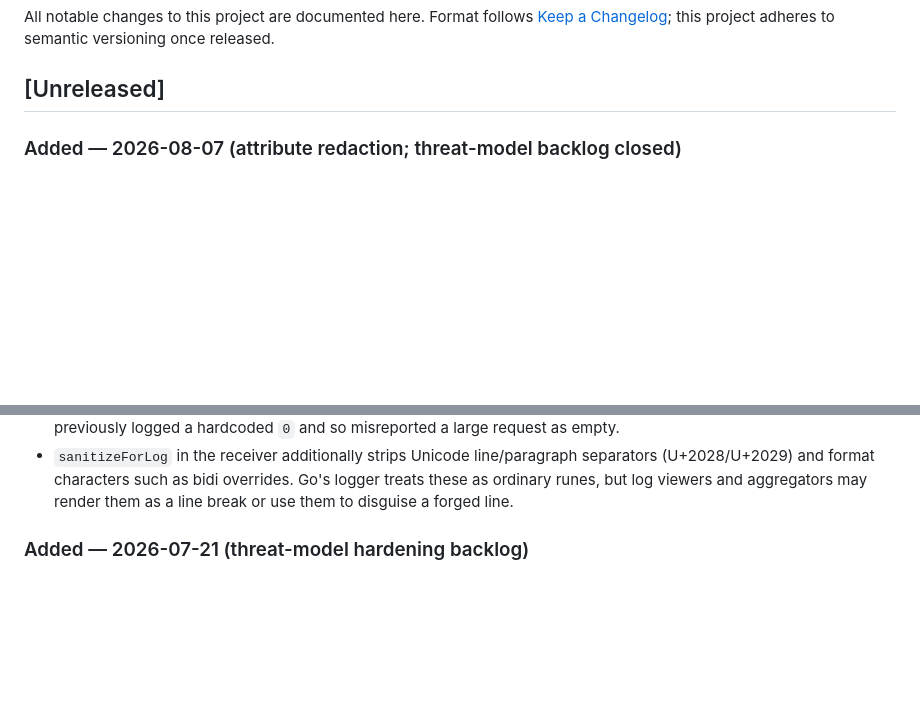
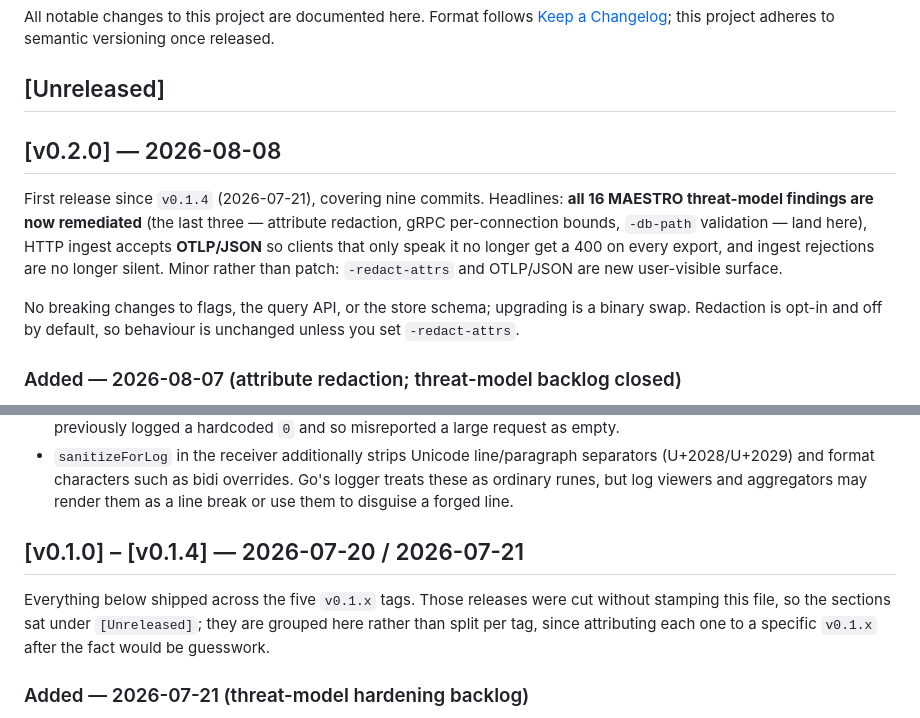
Before and after one commit to 3rg0n/otelstore, a Markdown page: CHANGELOG.md, 2 parts joined by grey strips. GitHub-like rendering; blank space fills up the shorter version.

Commit message:
docs: stamp CHANGELOG for v0.2.0 (#14)
First release since v0.1.4 (2026-07-21); main was nine commits ahead with
everything sitting under [Unreleased].

Two headings, not one. The v0.1.x releases were cut without ever stamping this
file, so its [Unreleased] section had accumulated content that had *already
shipped* in v0.1.0-v0.1.4. Putting a single v0.2.0 heading at the top would have
claimed all of it. So:

- [v0.2.0] covers only the six post-v0.1.4 sections (redaction + threat-model
  backlog, the in-memory concurrency fix, the gofmt gate, the line-ending fix,
  OTLP/JSON ingest, silent-ingest-rejection logging).
- [v0.1.0]-[v0.1.4] groups the older sections that shipped in those tags, with a
  note saying why they are grouped rather than split per tag: attributing each
  one to a specific v0.1.x after the fact would be guesswork.

Minor rather than patch because -redact-attrs and OTLP/JSON ingest are new
user-visible surface. No breaking changes to flags, the query API, or the store
schema, and redaction is opt-in, so upgrading is a binary swap.

Docs only; no code touched.

Co-authored-by: Claude Opus 5 <noreply@anthropic.com>

```diff
--- a/CHANGELOG.md
+++ b/CHANGELOG.md
@@ -5,6 +5,19 @@ All notable changes to this project are documented here. Format follows
 semantic versioning once released.
 
 ## [Unreleased]
+
+## [v0.2.0] — 2026-08-08
+
+First release since `v0.1.4` (2026-07-21), covering nine commits. Headlines:
+**all 16 MAESTRO threat-model findings are now remediated** (the last three —
+attribute redaction, gRPC per-connection bounds, `-db-path` validation — land
+here), HTTP ingest accepts **OTLP/JSON** so clients that only speak it no longer
+get a 400 on every export, and ingest rejections are no longer silent. Minor
+rather than patch: `-redact-attrs` and OTLP/JSON are new user-visible surface.
+
+No breaking changes to flags, the query API, or the store schema; upgrading is a
+binary swap. Redaction is opt-in and off by default, so behaviour is unchanged
+unless you set `-redact-attrs`.
 
 ### Added — 2026-08-07 (attribute redaction; threat-model backlog closed)
 
@@ -115,6 +128,13 @@ a remediation-status table.
   separators (U+2028/U+2029) and format characters such as bidi overrides. Go's
   logger treats these as ordinary runes, but log viewers and aggregators may
   render them as a line break or use them to disguise a forged line.
+
+## [v0.1.0] – [v0.1.4] — 2026-07-20 / 2026-07-21
+
+Everything below shipped across the five `v0.1.x` tags. Those releases were cut
+without stamping this file, so the sections sat under `[Unreleased]`; they are
+grouped here rather than split per tag, since attributing each one to a specific
+`v0.1.x` after the fact would be guesswork.
 
 ### Added — 2026-07-21 (threat-model hardening backlog)
 
```
